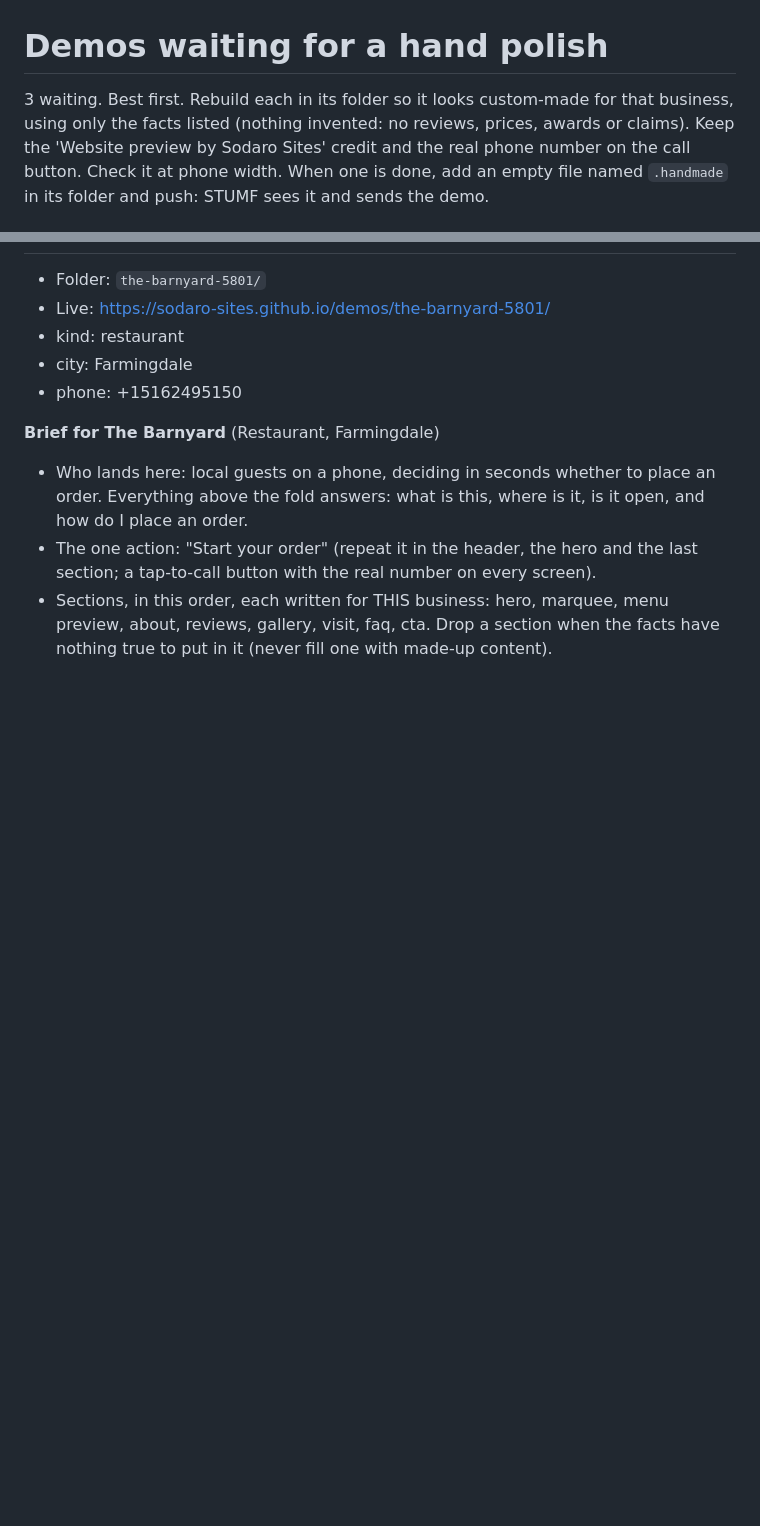
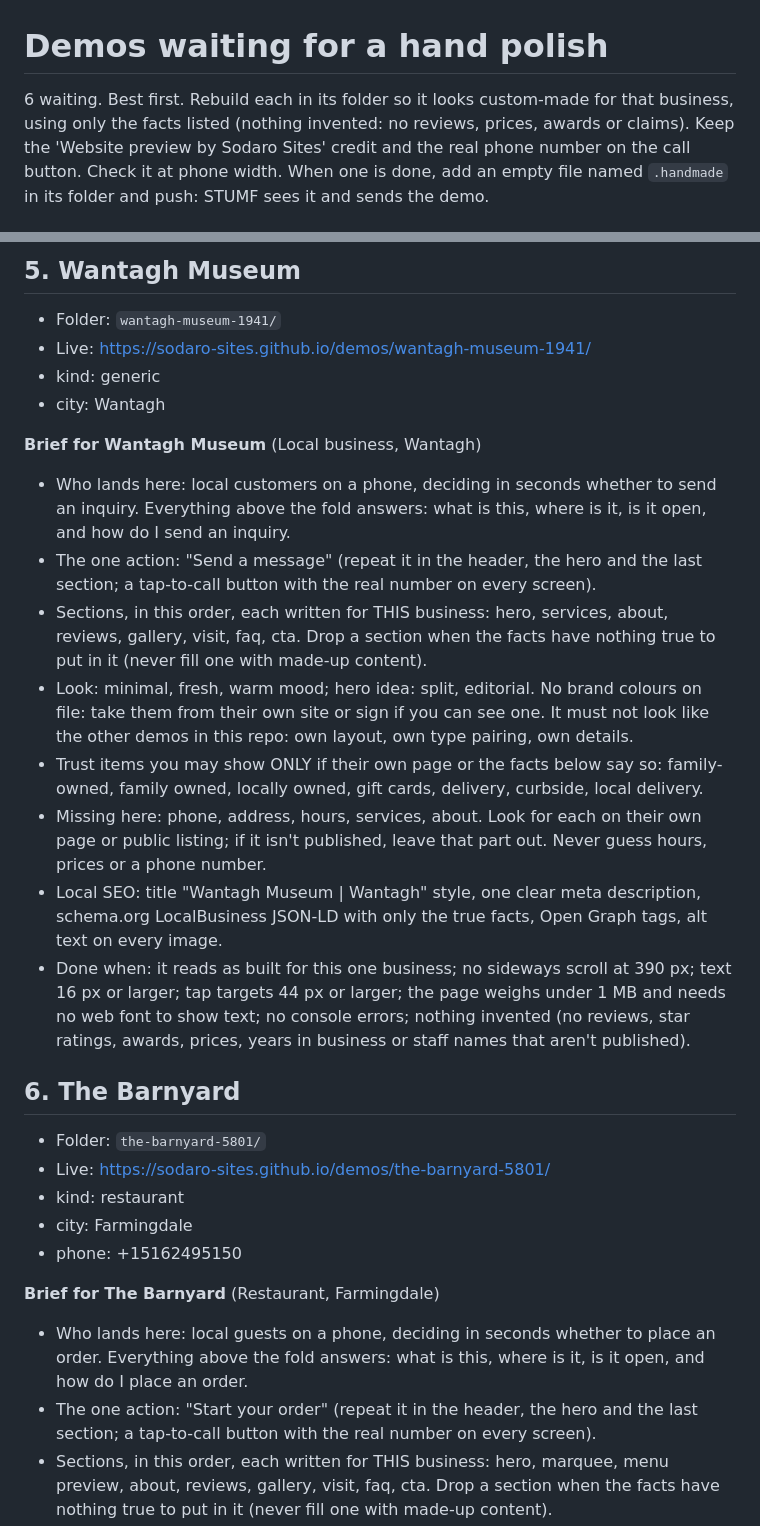
Before and after one commit to Sodaro-Sites/demos, a Markdown page: POLISH_QUEUE.md, 2 parts joined by grey strips. Rendered like a GitHub page; blank space fills up the shorter version.

Commit message:
Polish queue updated

```diff
--- a/POLISH_QUEUE.md
+++ b/POLISH_QUEUE.md
@@ -1,6 +1,6 @@
 # Demos waiting for a hand polish
 
-3 waiting. Best first. Rebuild each in its folder so it looks custom-made for that business, using only
+6 waiting. Best first. Rebuild each in its folder so it looks custom-made for that business, using only
 the facts listed (nothing invented: no reviews, prices, awards or claims). Keep the 'Website preview by Sodaro
 Sites' credit and the real phone number on the call button. Check it at phone width. When one is done, add an
 empty file named `.handmade` in its folder and push: STUMF sees it and sends the demo.
@@ -41,3 +72,20 @@ empty file named `.handmade` in its folder and push: STUMF sees it and sends the
+## 5. Wantagh Museum
+- Folder: `wantagh-museum-1941/`
+- Live: https://sodaro-sites.github.io/demos/wantagh-museum-1941/
+- kind: generic
+- city: Wantagh
+
+**Brief for Wantagh Museum** (Local business, Wantagh)
+- Who lands here: local customers on a phone, deciding in seconds whether to send an inquiry. Everything above the fold answers: what is this, where is it, is it open, and how do I send an inquiry.
+- The one action: "Send a message" (repeat it in the header, the hero and the last section; a tap-to-call button with the real number on every screen).
+- Sections, in this order, each written for THIS business: hero, services, about, reviews, gallery, visit, faq, cta. Drop a section when the facts have nothing true to put in it (never fill one with made-up content).
+- Look: minimal, fresh, warm mood; hero idea: split, editorial. No brand colours on file: take them from their own site or sign if you can see one. It must not look like the other demos in this repo: own layout, own type pairing, own details.
+- Trust items you may show ONLY if their own page or the facts below say so: family-owned, family owned, locally owned, gift cards, delivery, curbside, local delivery.
+- Missing here: phone, address, hours, services, about. Look for each on their own page or public listing; if it isn't published, leave that part out. Never guess hours, prices or a phone number.
+- Local SEO: title "Wantagh Museum | Wantagh" style, one clear meta description, schema.org LocalBusiness JSON-LD with only the true facts, Open Graph tags, alt text on every image.
+- Done when: it reads as built for this one business; no sideways scroll at 390 px; text 16 px or larger; tap targets 44 px or larger; the page weighs under 1 MB and needs no web font to show text; no console errors; nothing invented (no reviews, star ratings, awards, prices, years in business or staff names that aren't published).
+
+## 6. The Barnyard
 - Folder: `the-barnyard-5801/`
 - Live: https://sodaro-sites.github.io/demos/the-barnyard-5801/
 - kind: restaurant
```
Also changed, not shown: other parts of POLISH_QUEUE.md (+32 -1 lines).
